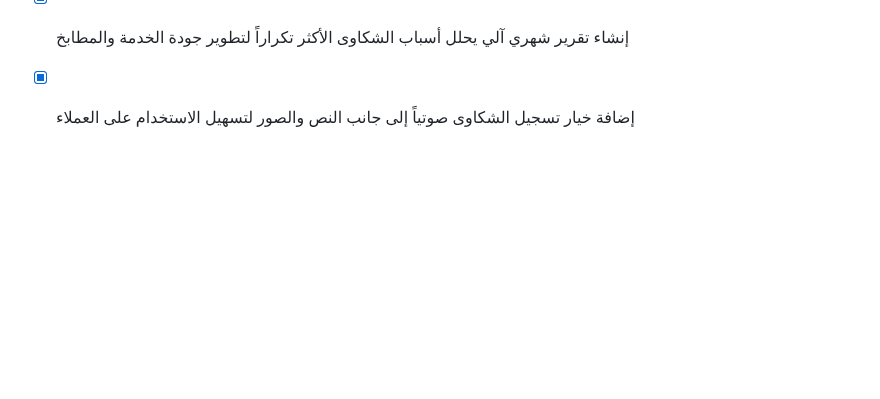
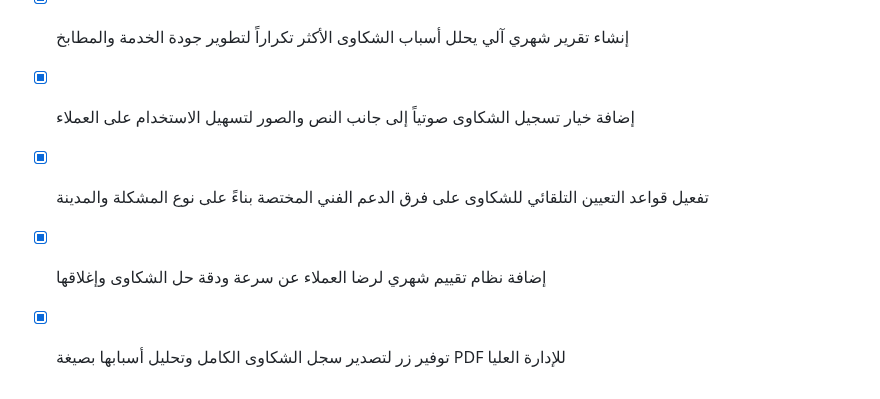
Before and after one commit to tetotj/sufret-omi, a Markdown page: todo.md, the part around the change. GitHub-like rendering; blank space fills up the shorter version.

Commit message:
Checkpoint: تم إنجاز وتطوير كافة الوظائف والمقترحات المتقدمة بدقة تامة: (1) تفعيل قواعد التعيين التلقائي للشكاوى على فرق الدعم الفني المختصة بناءً على نوع المشكلة والمدينة، (2) إضافة نظام تقييم شهري لرضا العملاء عن سرعة ودقة حل الشكاوى وإغلاقها، (3) توفير زر لتصدير سجل الشكاوى الكامل وتحليل أسبابها بصيغة PDF للإدارة العليا، (4) اجتياز فحص TypeScript واختبارات Vitest (20 اختباراً ناجحاً) دون أي أخطاء.

```diff
--- a/todo.md
+++ b/todo.md
@@ -444,3 +444,6 @@
 - [x] تفعيل إرسال تنبيهات فورية عبر واتساب عند تصعيد أي شكوى حرجة في قسم الشكاوى
 - [x] إنشاء تقرير شهري آلي يحلل أسباب الشكاوى الأكثر تكراراً لتطوير جودة الخدمة والمطابخ
 - [x] إضافة خيار تسجيل الشكاوى صوتياً إلى جانب النص والصور لتسهيل الاستخدام على العملاء
+- [x] تفعيل قواعد التعيين التلقائي للشكاوى على فرق الدعم الفني المختصة بناءً على نوع المشكلة والمدينة
+- [x] إضافة نظام تقييم شهري لرضا العملاء عن سرعة ودقة حل الشكاوى وإغلاقها
+- [x] توفير زر لتصدير سجل الشكاوى الكامل وتحليل أسبابها بصيغة PDF للإدارة العليا
```
